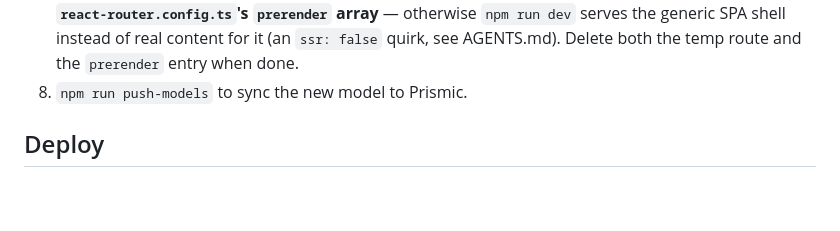
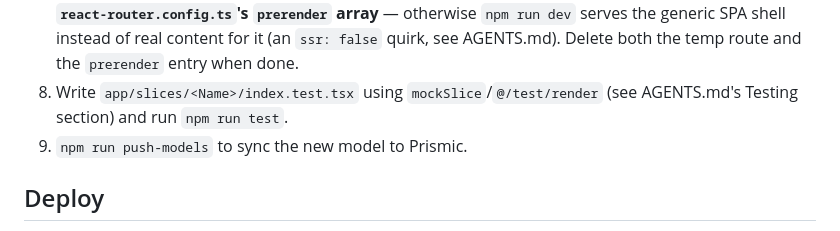
Before and after one commit to kalikolei-KDV/kdv-website, a Markdown page: README.md, the part around one of its changes. Drawn GitHub-style; blank space fills up the shorter version.

```diff
--- a/README.md
+++ b/README.md
@@ -93,7 +93,9 @@ then restart `dev` (route registration happens once at startup — see Content a
    to `react-router.config.ts`'s `prerender` array** — otherwise `npm run dev` serves the generic
    SPA shell instead of real content for it (an `ssr: false` quirk, see AGENTS.md). Delete both
    the temp route and the `prerender` entry when done.
-8. `npm run push-models` to sync the new model to Prismic.
+8. Write `app/slices/<Name>/index.test.tsx` using `mockSlice`/`@/test/render` (see AGENTS.md's
+   Testing section) and run `npm run test`.
+9. `npm run push-models` to sync the new model to Prismic.
 
 ## Deploy
 
```
Also changed, not shown: other parts of README.md (+1 -1 lines), AGENTS.md (+84 -4 lines).
